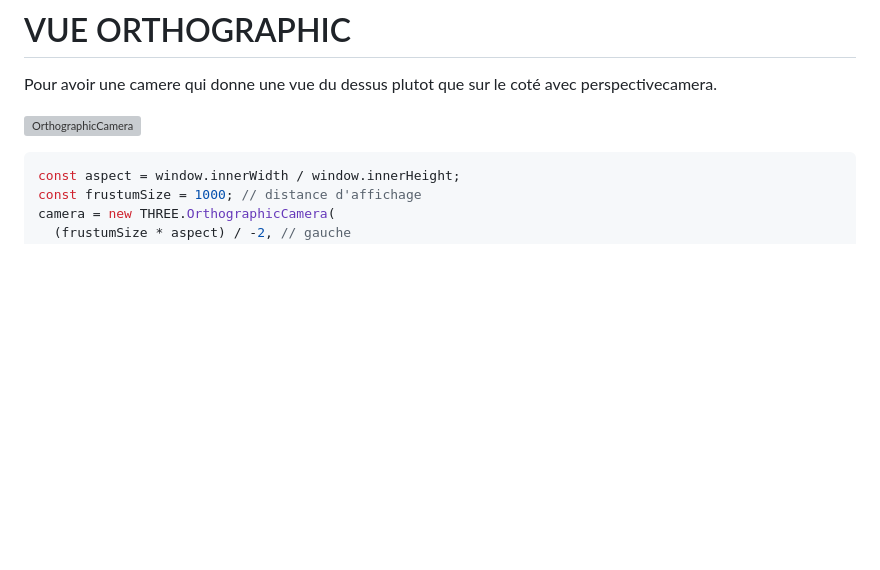
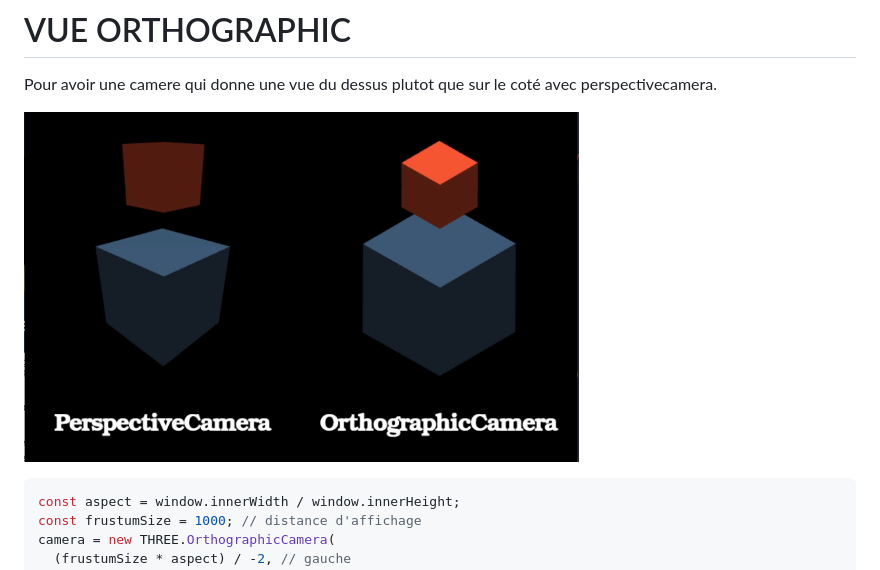
Before and after one commit to Vandal-William/ThreeJS-learning, a Markdown page: docs/z-Code/2-camera-orthographic.md, the part around the change. GitHub-like rendering; blank space fills up the shorter version; grey boxes are pictures that could not be loaded.

````diff
--- a/docs/z-Code/2-camera-orthographic.md
+++ b/docs/z-Code/2-camera-orthographic.md
@@ -2,7 +2,7 @@
 
 Pour avoir une camere qui donne une vue du dessus plutot que sur le coté avec perspectivecamera.
 
-![OrthographicCamera](./images/OrthographicCamera.png)
+![OrthographicCamera](../images/OrthographicCamera.png)
 
 ```js
 const aspect = window.innerWidth / window.innerHeight;
````
Also changed, not shown: docs/z-Code/6-Material.md (+4 -0 lines), docs/z-Code/7-La-classe-color.md (added, +52 -0 lines), docs/z-Code/8-Texture.md (added, +57 -0 lines), assets/textures/Itachi.png (added), docs/images/MaterialTable.png (added), 2 other files.
